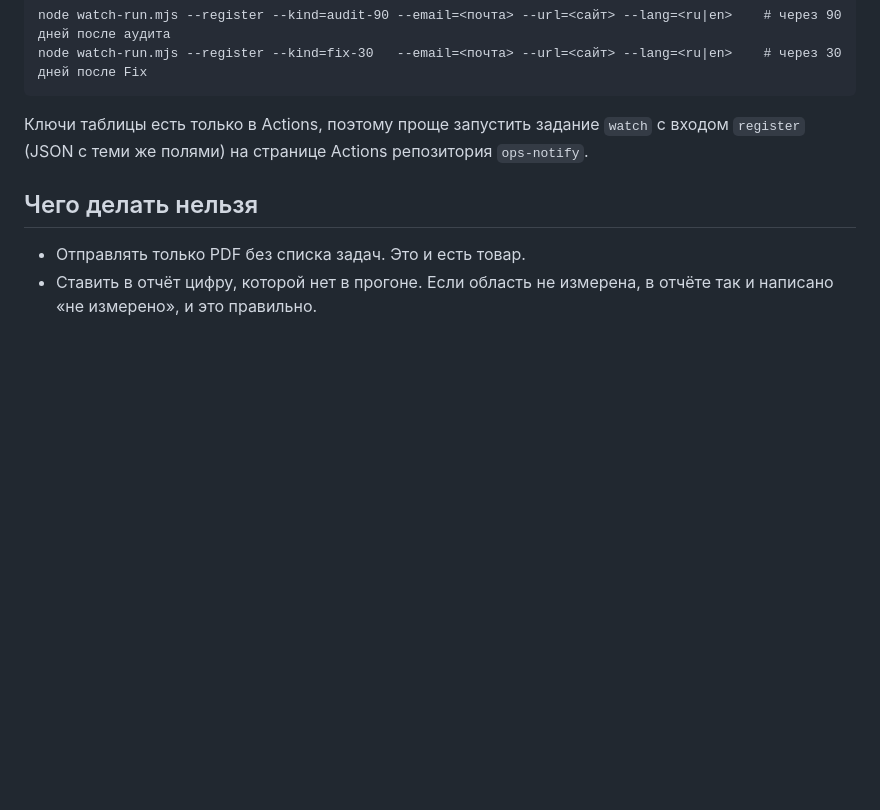
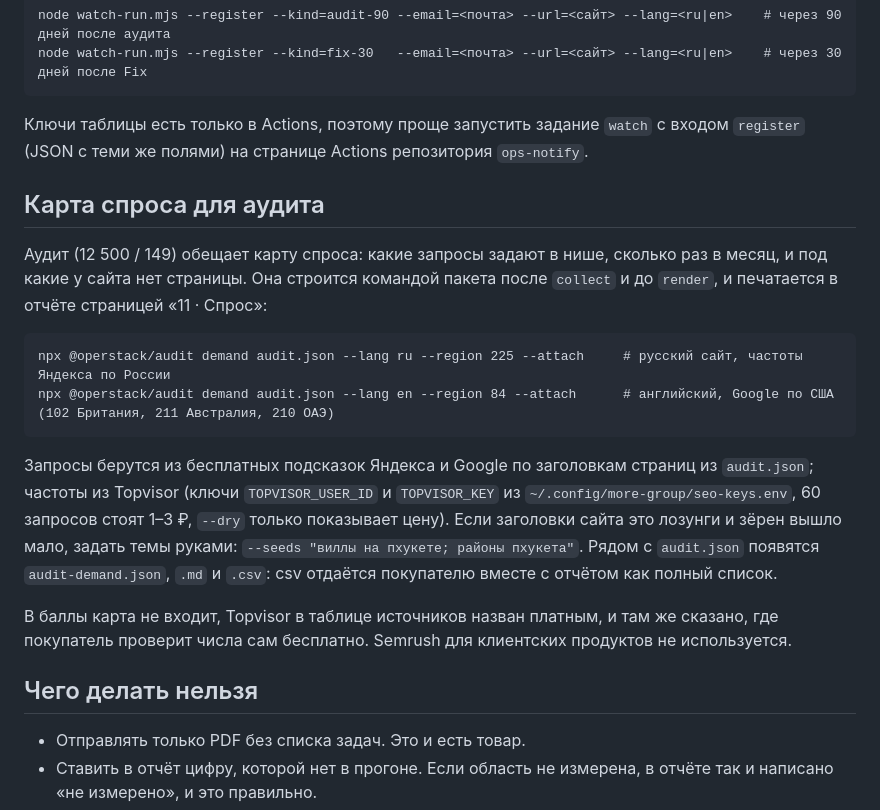
Before and after one commit to max-diver999/oper-stack-website, a Markdown page: docs/REPORT-FULFILMENT-RUNBOOK.md, the part around the change. Drawn GitHub-style; blank space fills up the shorter version.

Commit message:
docs: шаг «карта спроса» в порядке выдачи аудита
Аудит обещает карту спроса, и с @operstack/audit 0.21.0 она строится
одной командой между collect и render. В порядке выдачи записано, какой
регион и язык брать, откуда ключи Topvisor, сколько это стоит, что делать,
если заголовки сайта это лозунги, и что csv отдаётся покупателю.

Co-Authored-By: Claude Fable 5.1 <noreply@anthropic.com>

````diff
--- a/docs/REPORT-FULFILMENT-RUNBOOK.md
+++ b/docs/REPORT-FULFILMENT-RUNBOOK.md
@@ -64,6 +64,19 @@ node watch-run.mjs --register --kind=fix-30   --email=<почта> --url=<сай
 
 Ключи таблицы есть только в Actions, поэтому проще запустить задание `watch` с входом `register` (JSON с теми же полями) на странице Actions репозитория `ops-notify`.
 
+## Карта спроса для аудита
+
+Аудит (12 500 / 149) обещает карту спроса: какие запросы задают в нише, сколько раз в месяц, и под какие у сайта нет страницы. Она строится командой пакета после `collect` и до `render`, и печатается в отчёте страницей «11 · Спрос»:
+
+```
+npx @operstack/audit demand audit.json --lang ru --region 225 --attach     # русский сайт, частоты Яндекса по России
+npx @operstack/audit demand audit.json --lang en --region 84 --attach      # английский, Google по США (102 Британия, 211 Австралия, 210 ОАЭ)
+```
+
+Запросы берутся из бесплатных подсказок Яндекса и Google по заголовкам страниц из `audit.json`; частоты из Topvisor (ключи `TOPVISOR_USER_ID` и `TOPVISOR_KEY` из `~/.config/more-group/seo-keys.env`, 60 запросов стоят 1–3 ₽, `--dry` только показывает цену). Если заголовки сайта это лозунги и зёрен вышло мало, задать темы руками: `--seeds "виллы на пхукете; районы пхукета"`. Рядом с `audit.json` появятся `audit-demand.json`, `.md` и `.csv`: csv отдаётся покупателю вместе с отчётом как полный список.
+
+В баллы карта не входит, Topvisor в таблице источников назван платным, и там же сказано, где покупатель проверит числа сам бесплатно. Semrush для клиентских продуктов не используется.
+
 ## Чего делать нельзя
 
 - Отправлять только PDF без списка задач. Это и есть товар.
````
